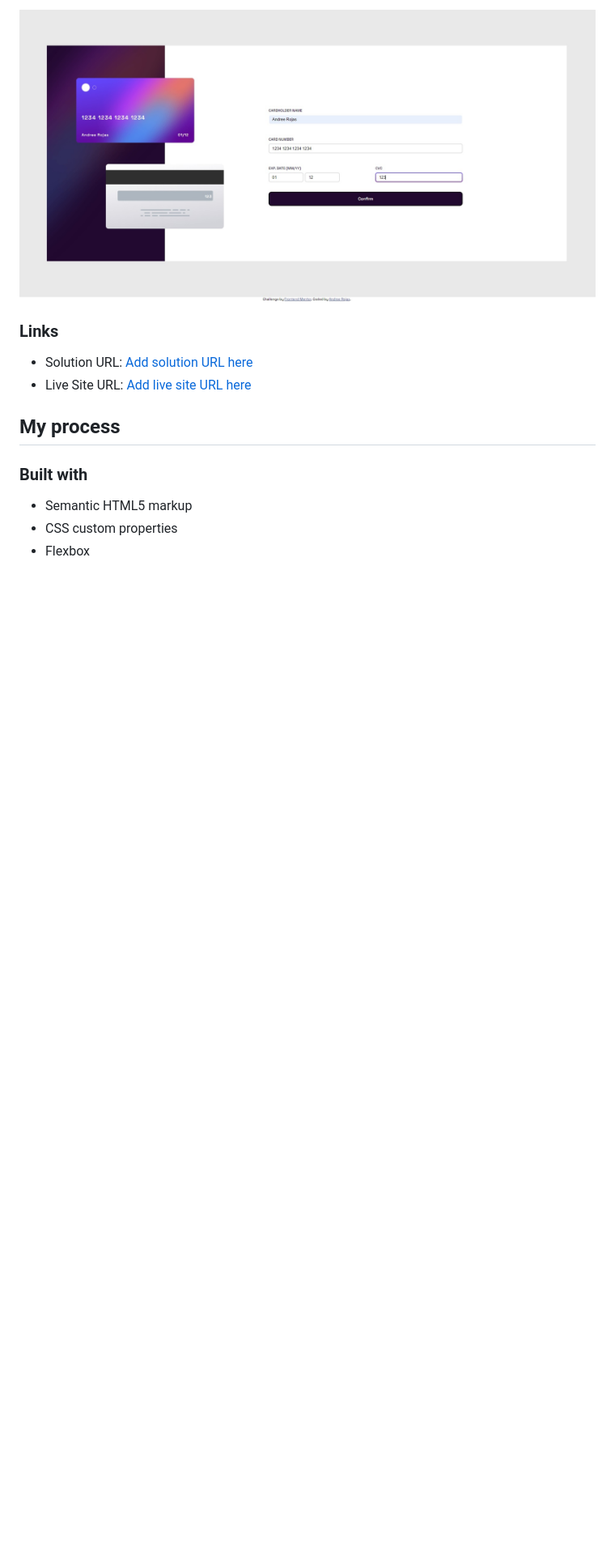
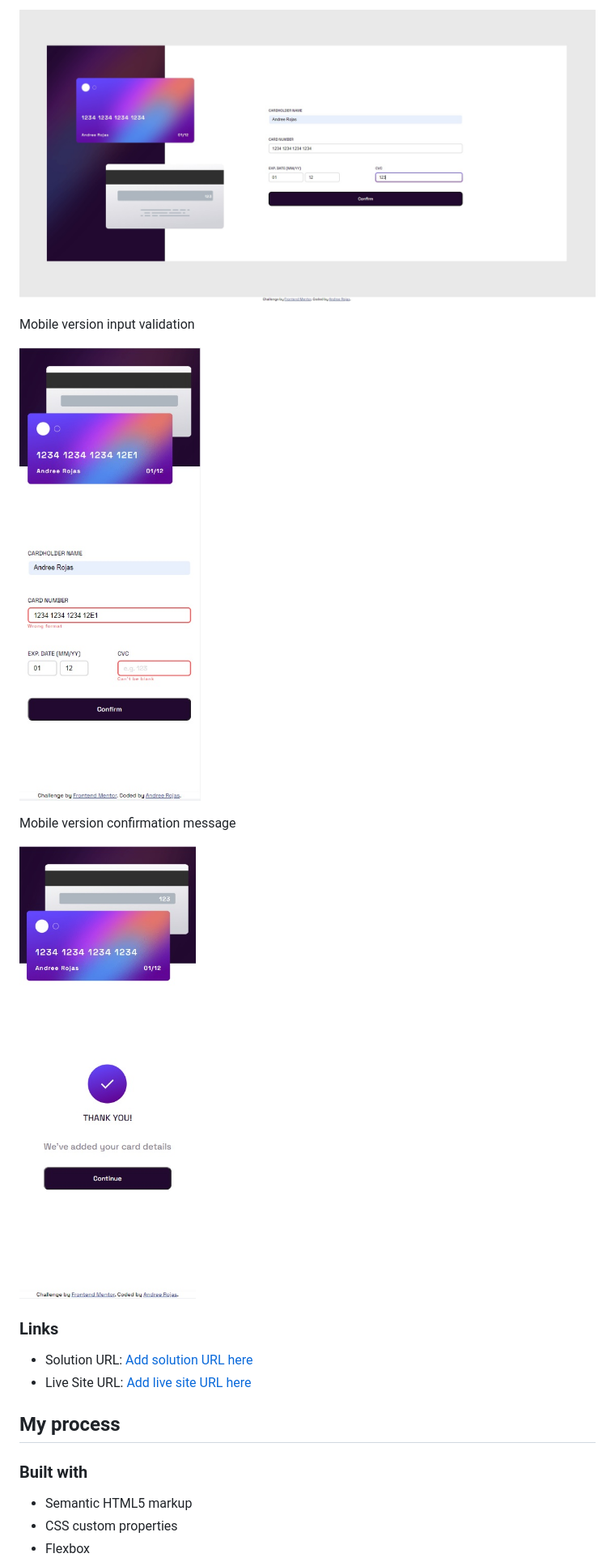
Before and after one commit to andreerojas/FrontEndMentor_Challenge_8, a Markdown page: README-template.md, the part around the change printed below. Shown: that part at 81% size. GitHub-like rendering; pictures changed too: confirmation-mobile-version.jpg (added), mobile-version.jpg (added); blank space fills up the shorter version.

Commit message:
updated README file and uploaded screenshots

```diff
--- a/README-template.md
+++ b/README-template.md
@@ -21,5 +18,14 @@ Desktop version
 
 ![](./desktop-version.jpg)
 
+Mobile version input validation
+
+![](./mobile-version.jpg)
+
+Mobile version confirmation message
+
+![](./confirmation-mobile-version.jpg)
+
+
 ### Links
 
```
Also changed, not shown: other parts of README-template.md (+3 -117 lines).
